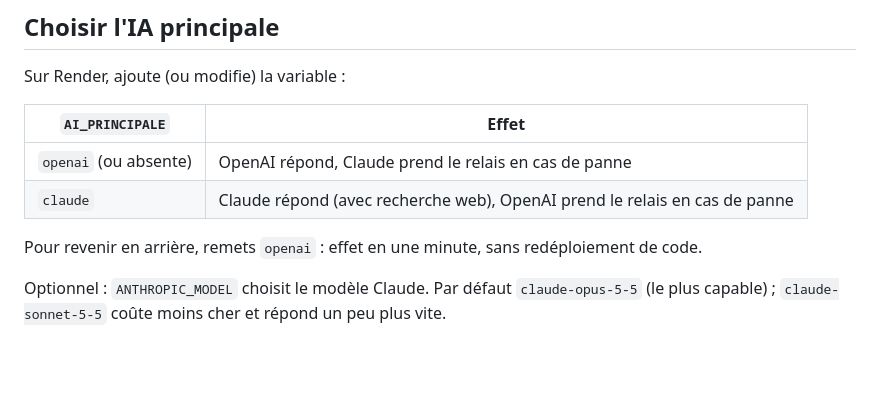
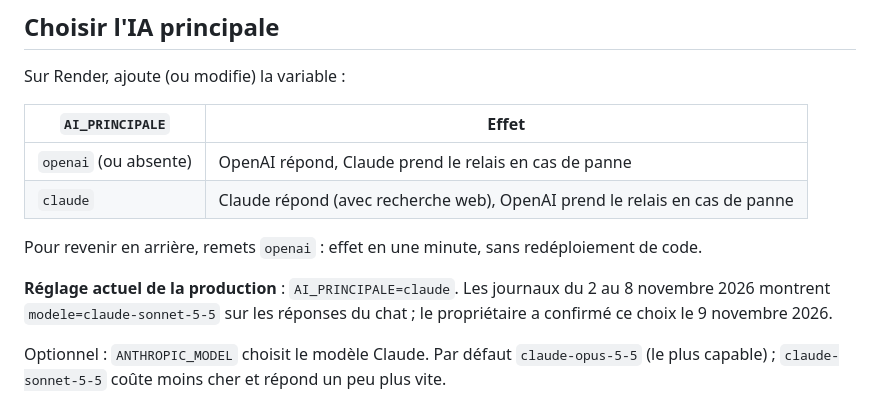
Before and after one commit to barouu78-wq/teranga-ai, a Markdown page: docs/IA-SECOURS.md, the part around the change. Rendered like a GitHub page; blank space fills up the shorter version.

Commit message:
Documentation : Claude est l'IA principale du chat en production (#595)
Conseil du 9 novembre 2026 : les journaux du 2 au 8 novembre montrent
modele=claude-sonnet-5-5 sur les réponses du chat, alors que la
documentation ne parlait que des modèles OpenAI par défaut. Le propriétaire
a confirmé ce choix : AGENTS.md et docs/IA-SECOURS.md disent maintenant ce
qui tourne (AI_PRINCIPALE=claude, OpenAI en secours). Aucun réglage changé.


Claude-Session: https://claude.ai/code/session_01X6WpWwkMBH5twUWvYbT4s1

Co-authored-by: Claude <noreply@anthropic.com>

```diff
--- a/docs/IA-SECOURS.md
+++ b/docs/IA-SECOURS.md
@@ -30,6 +30,9 @@ Sur Render, ajoute (ou modifie) la variable :
 | `claude` | Claude répond (avec recherche web), OpenAI prend le relais en cas de panne |
 
 Pour revenir en arrière, remets `openai` : effet en une minute, sans redéploiement de code.
+
+**Réglage actuel de la production** : `AI_PRINCIPALE=claude`. Les journaux du 2 au 8 novembre 2026 montrent
+`modele=claude-sonnet-5-5` sur les réponses du chat ; le propriétaire a confirmé ce choix le 9 novembre 2026.
 
 Optionnel : `ANTHROPIC_MODEL` choisit le modèle Claude. Par défaut `claude-opus-5-5` (le plus
 capable) ; `claude-sonnet-5-5` coûte moins cher et répond un peu plus vite.
```
Also changed, not shown: AGENTS.md (+1 -0 lines).
